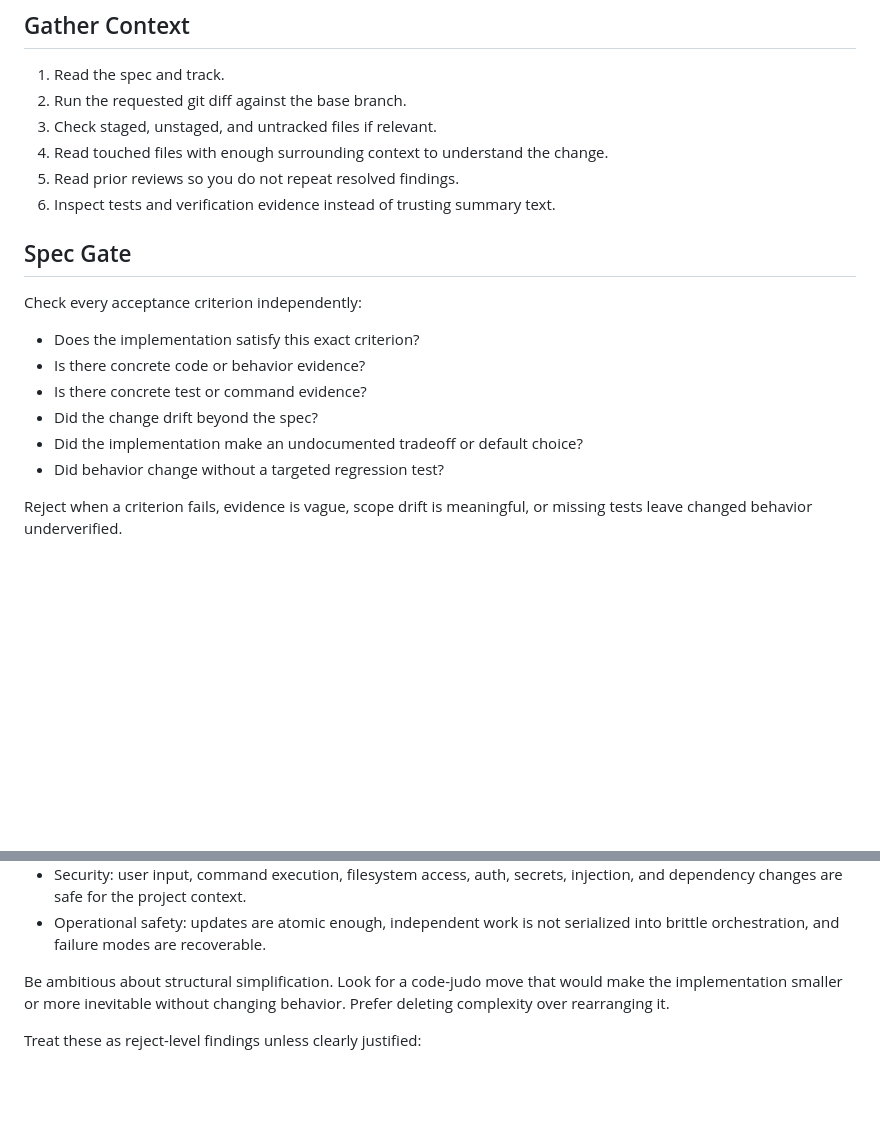
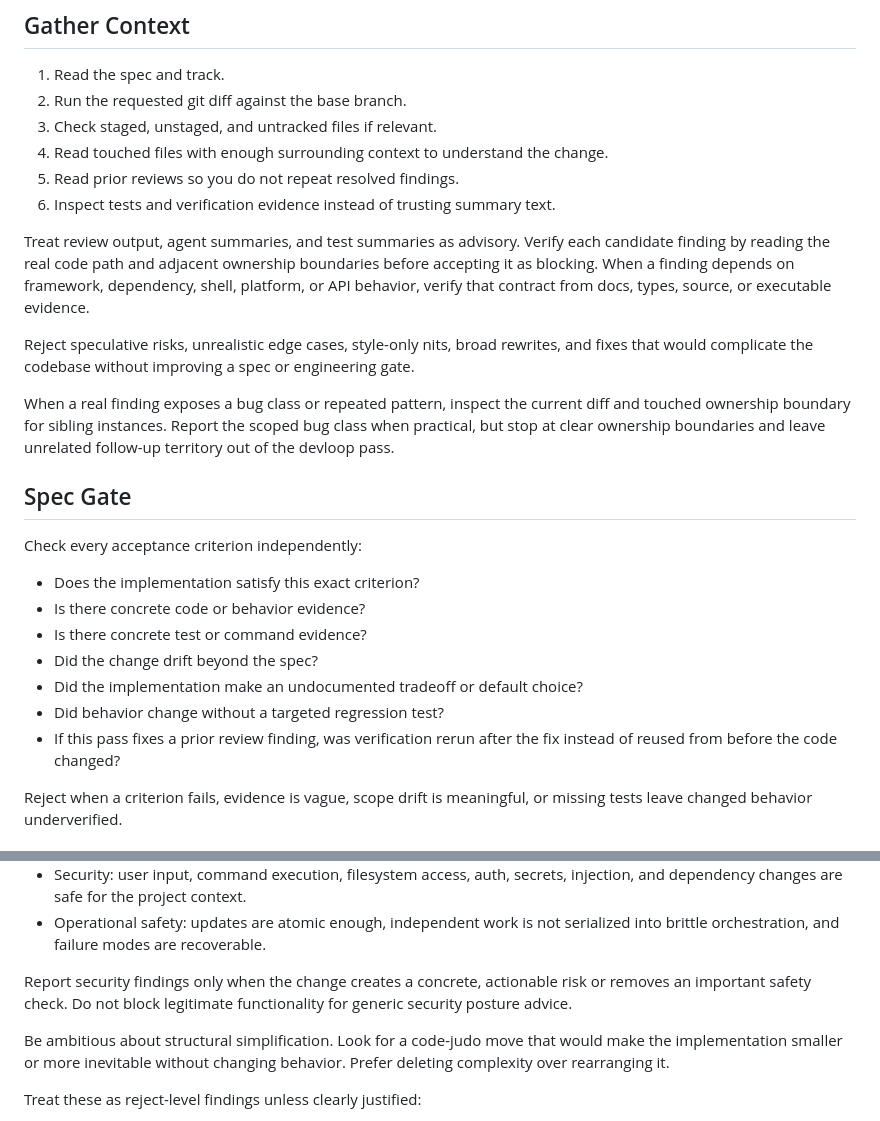
Before and after one commit to satyaborg/devloop, a Markdown page: skills/devloop-review/SKILL.md, 2 parts joined by grey strips. GitHub-like rendering; blank space fills up the shorter version.

Commit message:
chore: strengthen review discipline

```diff
--- a/skills/devloop-review/SKILL.md
+++ b/skills/devloop-review/SKILL.md
@@ -29,6 +29,21 @@ the spec gate and still fail review because it makes the codebase worse.
 5. Read prior reviews so you do not repeat resolved findings.
 6. Inspect tests and verification evidence instead of trusting summary text.
 
+Treat review output, agent summaries, and test summaries as advisory. Verify
+each candidate finding by reading the real code path and adjacent ownership
+boundaries before accepting it as blocking. When a finding depends on framework,
+dependency, shell, platform, or API behavior, verify that contract from docs,
+types, source, or executable evidence.
+
+Reject speculative risks, unrealistic edge cases, style-only nits, broad
+rewrites, and fixes that would complicate the codebase without improving a spec
+or engineering gate.
+
+When a real finding exposes a bug class or repeated pattern, inspect the current
+diff and touched ownership boundary for sibling instances. Report the scoped
+bug class when practical, but stop at clear ownership boundaries and leave
+unrelated follow-up territory out of the devloop pass.
+
 ## Spec Gate
 
 Check every acceptance criterion independently:
@@ -39,6 +54,8 @@ Check every acceptance criterion independently:
 - Did the change drift beyond the spec?
 - Did the implementation make an undocumented tradeoff or default choice?
 - Did behavior change without a targeted regression test?
+- If this pass fixes a prior review finding, was verification rerun after the
+  fix instead of reused from before the code changed?
 
 Reject when a criterion fails, evidence is vague, scope drift is meaningful, or
 missing tests leave changed behavior underverified.
@@ -61,6 +78,10 @@ Run an adversarial engineering review after the spec pass:
   injection, and dependency changes are safe for the project context.
 - Operational safety: updates are atomic enough, independent work is not
   serialized into brittle orchestration, and failure modes are recoverable.
+
+Report security findings only when the change creates a concrete, actionable
+risk or removes an important safety check. Do not block legitimate functionality
+for generic security posture advice.
 
 Be ambitious about structural simplification. Look for a code-judo move that
 would make the implementation smaller or more inevitable without changing
```
